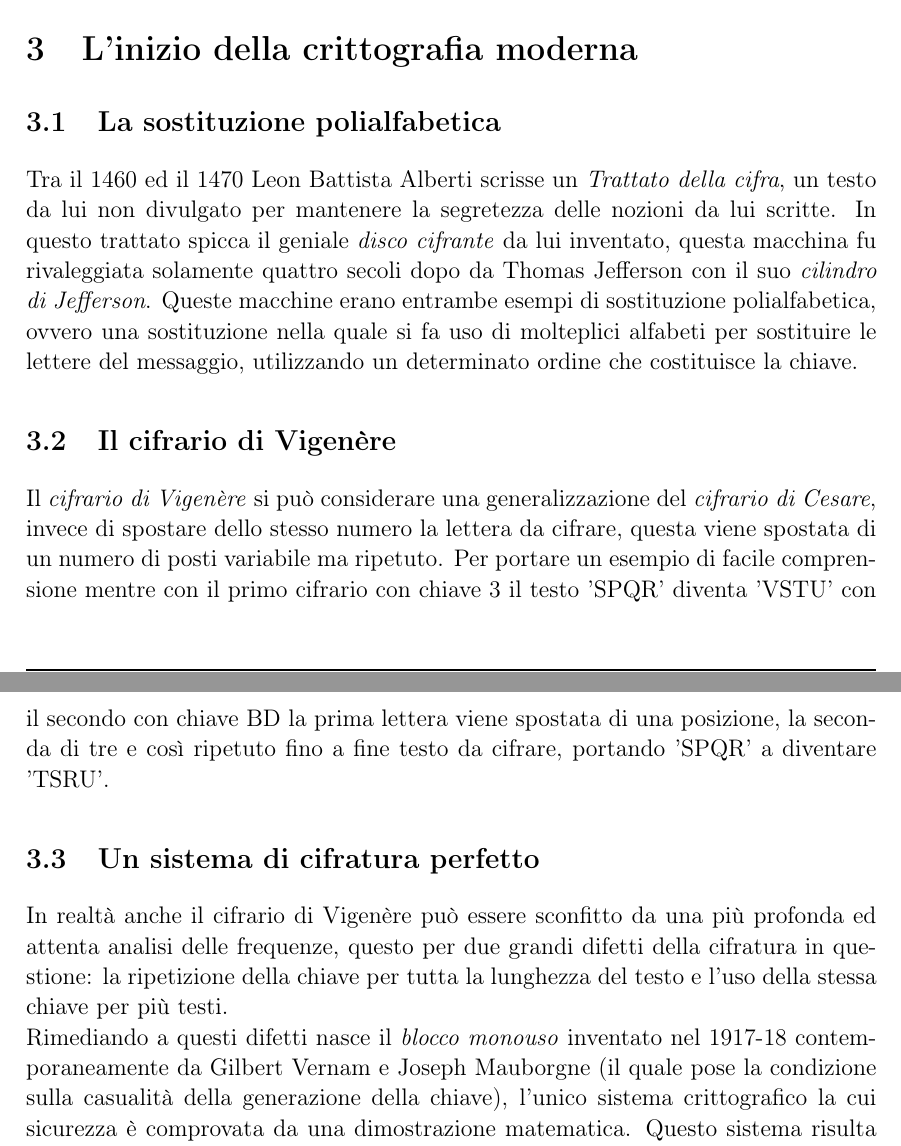
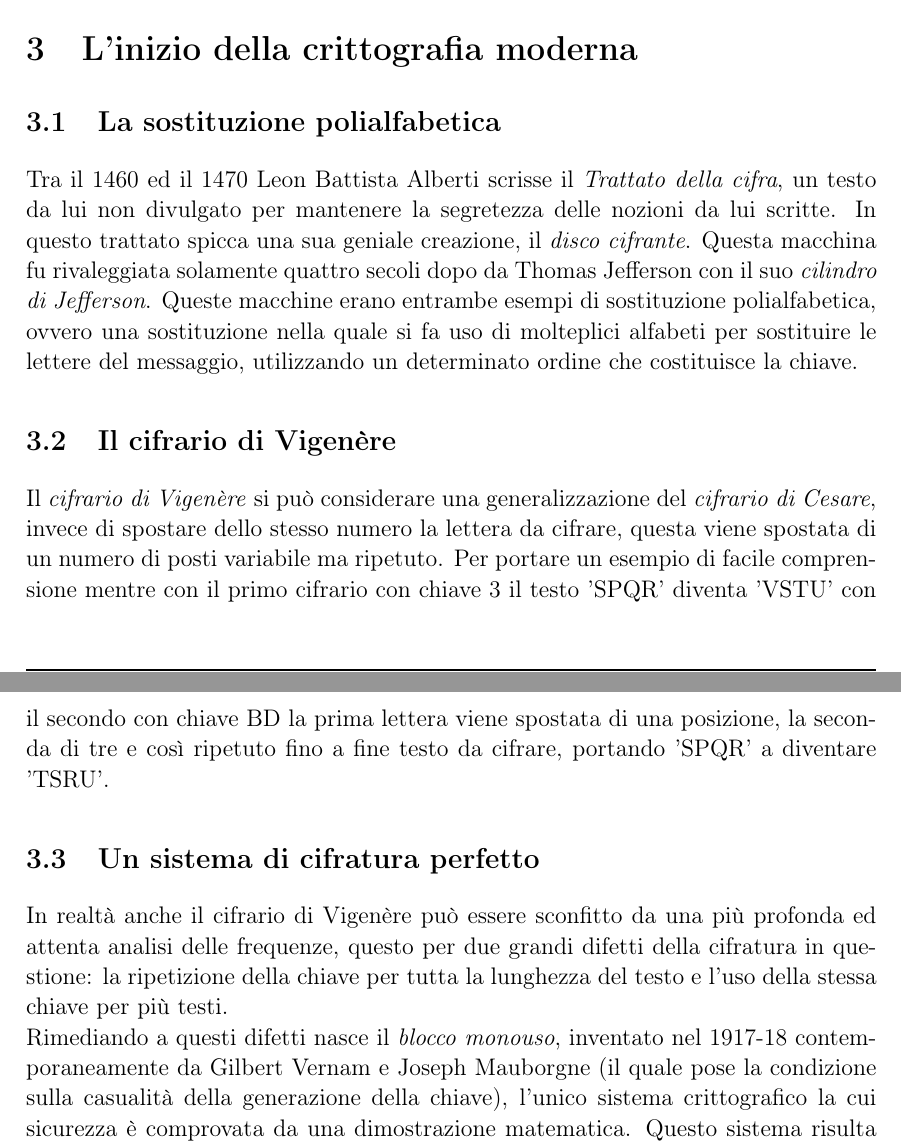
Before and after one commit to RakuJa/tema-storia-crittografia, a LaTeX document (crittografia classica e quantistica.tex): two parts of pages 4 and 5 of 9, joined at a grey line, cut so that both start at the same text. Compiled offline with pdfLaTeX; a LaTeX package or settings file that is missing is left out.

Commit message:
Split long phrases

```diff
--- a/crittografia classica e quantistica.tex
+++ b/crittografia classica e quantistica.tex
@@ -190,11 +190,11 @@ Questo sistema ebbe un grande successo ma venne reso obsoleto dallo scienziato e
 L'analisi delle frequenze si basa sulla considerazione che, in qualsiasi lingua, le lettere si ripetono con frequenze ben definite all'interno di un testo sufficientemente lungo. Da questa considerazione è facile poter risalire al testo originale. Prendendo un esempio pratico, se si ha in un testo cifrato una lettera con maggior frequenza sappiamo che essa può essere la sostituzione della lettera 'e' oppure della lettera 'i'.
 \section{L'inizio della crittografia moderna}
 \subsection{La sostituzione polialfabetica}
-Tra il 1460 ed il 1470 Leon Battista Alberti scrisse un \textit{Trattato della cifra}, un testo da lui non divulgato per mantenere la segretezza delle nozioni da lui scritte. In questo trattato spicca il geniale \textit{disco cifrante} da lui inventato, questa macchina fu rivaleggiata solamente quattro secoli dopo da Thomas Jefferson con il suo \textit{cilindro di Jefferson}.
+Tra il 1460 ed il 1470 Leon Battista Alberti scrisse il \textit{Trattato della cifra}, un testo da lui non divulgato per mantenere la segretezza delle nozioni da lui scritte. In questo trattato spicca una sua geniale creazione, il \textit{disco cifrante}. Questa macchina fu rivaleggiata solamente quattro secoli dopo da Thomas Jefferson con il suo \textit{cilindro di Jefferson}.
 Queste macchine erano entrambe esempi di sostituzione polialfabetica, ovvero una sostituzione nella quale si fa uso di molteplici alfabeti per sostituire le lettere del messaggio, utilizzando un determinato ordine che costituisce la chiave.
 \subsection{Il cifrario di Vigenère}
 Il \textit{cifrario di Vigenère} si può considerare una generalizzazione del \textit{cifrario di Cesare}, invece di spostare dello stesso numero la lettera da cifrare, questa viene spostata di un numero di posti variabile ma ripetuto. Per portare un esempio di facile comprensione mentre con il primo cifrario con chiave 3 il testo 'SPQR' diventa 'VSTU' con il secondo con chiave BD la prima lettera viene spostata di una posizione, la seconda di tre e così ripetuto fino a fine testo da cifrare, portando 'SPQR' a diventare 'TSRU'.
 \subsection{Un sistema di cifratura perfetto}
 In realtà anche il cifrario di Vigenère può essere sconfitto da una più profonda ed attenta analisi delle frequenze, questo per due grandi difetti della cifratura in questione: la ripetizione della chiave per tutta la lunghezza del testo e l'uso della stessa chiave per più testi.\newline
-Rimediando a questi difetti nasce il \textit{blocco monouso} inventato nel 1917-18 contemporaneamente da Gilbert Vernam e Joseph Mauborgne (il quale pose la condizione sulla casualità della generazione della chiave), l'unico sistema crittografico la cui sicurezza è comprovata da una dimostrazione matematica. Questo sistema risulta tanto sicuro quanto scomodo nell'utilizzo per comunicazioni quotidiane, le difficoltà insite nella distribuzione delle chiavi lo confina ad un utilizzo saltuario, riservato per messaggi estremamente importanti.
+Rimediando a questi difetti nasce il \textit{blocco monouso}, inventato nel 1917-18 contemporaneamente da Gilbert Vernam e Joseph Mauborgne (il quale pose la condizione sulla casualità della generazione della chiave), l'unico sistema crittografico la cui sicurezza è comprovata da una dimostrazione matematica. Questo sistema risulta tanto sicuro quanto scomodo nell'utilizzo per comunicazioni quotidiane, le difficoltà insite nella distribuzione delle chiavi lo confina ad un utilizzo saltuario, riservato per messaggi estremamente importanti.
 \subsection{Enigma e codice Purple}
```
Also changed, not shown: crittografia classica e quantistica.tex (2 more changed lines).
